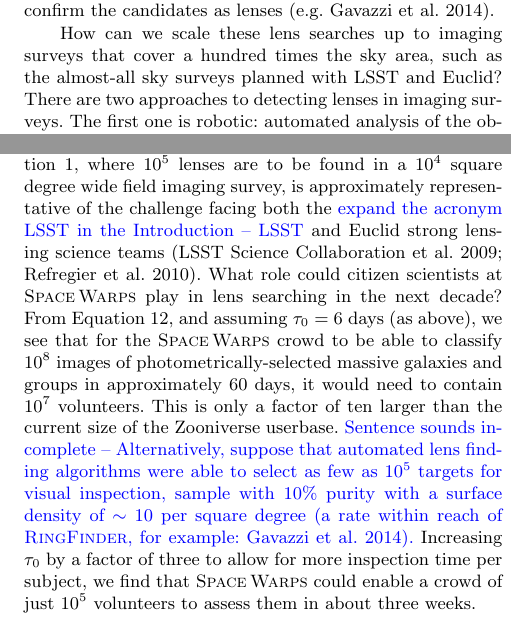
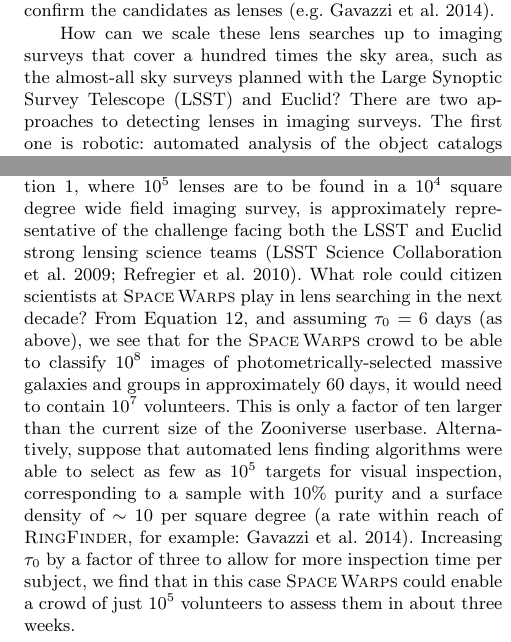
Before and after one commit to drphilmarshall/SpaceWarps, a LaTeX paper (doc/sw-system.tex): two parts of the columns of pages 2 and 18 of 21, joined at a grey line, cut so that both start at the same text. Compiled offline with pdfLaTeX; a LaTeX package or settings file that is missing is left out.

Commit message:
Corrections #208

```diff
--- a/doc/sw-system.tex
+++ b/doc/sw-system.tex
@@ -138,7 +138,8 @@
 \citep[e.g.][]{GavazziEtal2014}.
 
 How can we scale these lens searches up to imaging surveys that cover a hundred
-times the sky area, such as the almost-all sky surveys planned with LSST and
+times the sky area, such as the almost-all sky surveys planned with the Large
+Synoptic Survey Telescope (LSST) and
 Euclid?  There are two approaches to detecting lenses in imaging surveys. The
 first one is robotic: automated analysis of the object catalogs and the survey
 images. The candidate samples produced by these methods have, to date, not been
@@ -1769,22 +1770,21 @@
 
 The futuristic lens-finding problem sketched in \Sref{sec:intro}, where $10^5$
 lenses are to be found in a $10^4$ square degree wide field imaging survey, is
-approximately representative of the challenge facing both the \new{
-expand the acronym LSST in the Introduction -- LSST} and Euclid
+approximately representative of the challenge facing both the LSST and Euclid
 strong lensing science teams \citep{LSSTSciBook,EuclidSciBook}. What role could
 citizen scientists at \SW play in lens searching in the next decade? From
 \Eref{eq:speed}, and assuming $\tau_0 = 6$ days (as above), we see that for the
 \SW crowd to be able to classify $10^8$ images of  photometrically-selected
 massive galaxies and groups in approximately 60 days, it would need to contain
 $10^7$ volunteers. This is only  a factor of ten larger than the current size of
-the Zooniverse userbase. \new{Sentence sounds incomplete -- Alternatively, suppose that automated  lens finding
-algorithms were able to select as few as $10^5$ targets for visual
-inspection,
-sample with 10\% purity with a surface density of $\sim10$ per square degree
-\citep[a rate within reach of \RF, for example:][]{GavazziEtal2014}.}
-Increasing $\tau_0$ by a factor of three to allow for
-more inspection time per subject,  we find that \SW could enable a crowd of just
-$10^5$ volunteers to assess them in about three weeks.
+the Zooniverse userbase.
+Alternatively, suppose that automated  lens finding algorithms were able to
+select as few as $10^5$ targets for visual inspection, corresponding to a sample
+with 10\% purity and a surface density of $\sim10$ per square degree \citep[a
+rate within reach of \RF, for example:][]{GavazziEtal2014}. Increasing $\tau_0$
+by a factor of three to allow for more inspection time per subject,  we find
+that in this case \SW could enable a crowd of just $10^5$ volunteers to assess
+them in about three weeks.
 
 % % % % % % % % % % % % % % % % % % % % % % % % % % % % % % % % % % % % % % %
 
```
Also changed, not shown: doc/sw-system.pdf.
